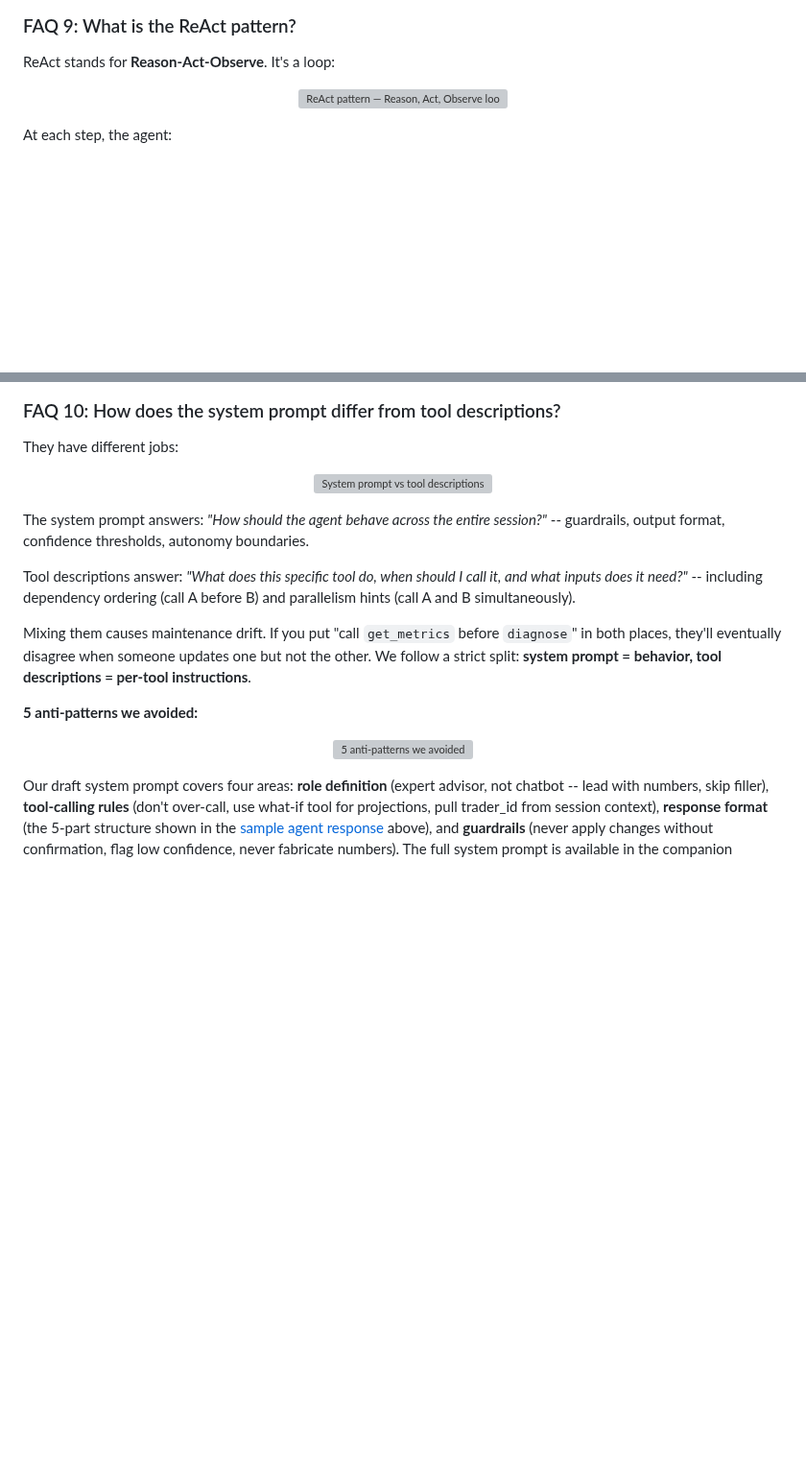
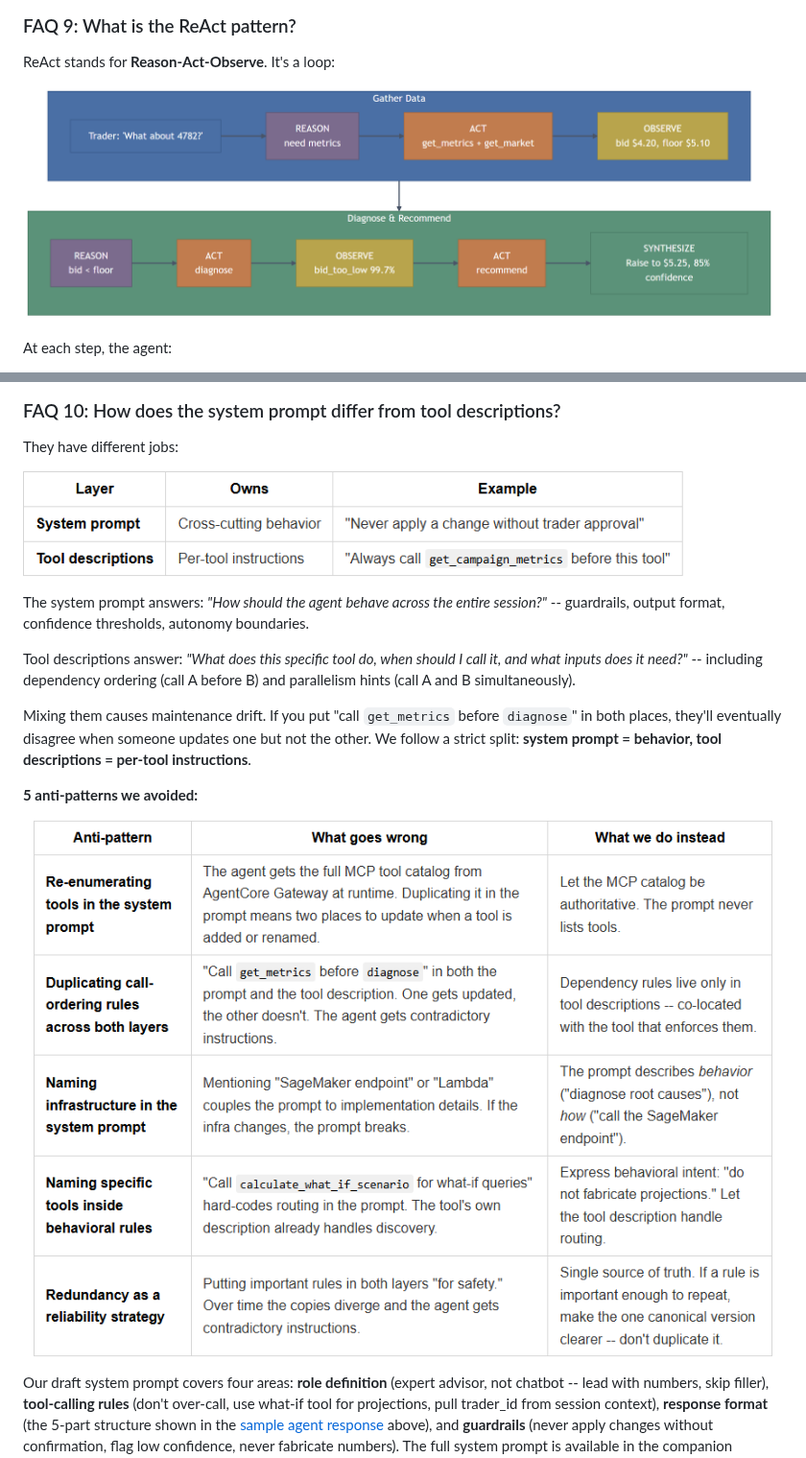
Before and after one commit to aws-samples/sample-agentic-campaign-mgmt, a Markdown page: FAQ.md, 2 parts joined by grey strips. Shown at 96% size. GitHub-like rendering; pictures changed too: docs/images/08-react-pattern.png (added), docs/images/t06-prompt-vs-tools.png (added), docs/images/t07-anti-patterns.png (added); blank space fills up the shorter version; grey boxes are pictures that could not be loaded.

Commit message:
Move FAQ images to docs/images and update references
Co-Authored-By: Claude Opus 4.6 <noreply@anthropic.com>

```diff
--- a/FAQ.md
+++ b/FAQ.md
@@ -83,7 +83,7 @@ ReAct stands for **Reason-Act-Observe**. It's a loop:
 
 <div align="center">
 
-![ReAct pattern — Reason, Act, Observe loop](images/08-react-pattern.png)
+![ReAct pattern — Reason, Act, Observe loop](docs/images/08-react-pattern.png)
 
 </div>
 
@@ -102,7 +102,7 @@ They have different jobs:
 
 <div align="center">
 
-![System prompt vs tool descriptions](images/t06-prompt-vs-tools.png)
+![System prompt vs tool descriptions](docs/images/t06-prompt-vs-tools.png)
 
 </div>
 
@@ -116,7 +116,7 @@ Mixing them causes maintenance drift. If you put "call `get_metrics` before `dia
 
 <div align="center">
 
-![5 anti-patterns we avoided](images/t07-anti-patterns.png)
+![5 anti-patterns we avoided](docs/images/t07-anti-patterns.png)
 
 </div>
 
```
